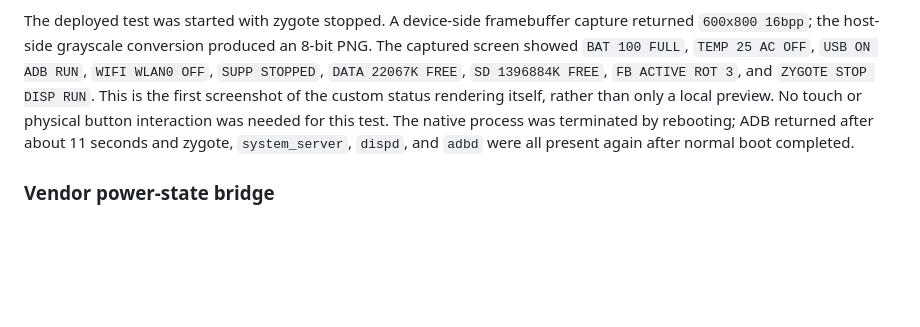
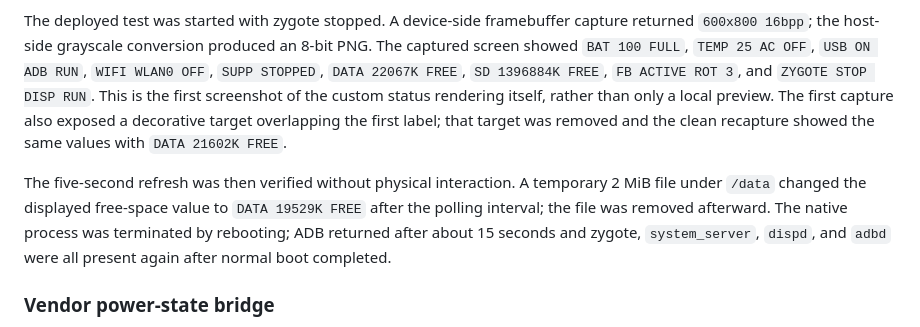
Before and after one commit to dstoc/sony-prs, a Markdown page: docs/prs-t1/analysis.md, the part around the change. Drawn GitHub-style; blank space fills up the shorter version.

Commit message:
docs: verify native status refresh

```diff
--- a/docs/prs-t1/analysis.md
+++ b/docs/prs-t1/analysis.md
@@ -622,10 +622,16 @@ an 8-bit PNG. The captured screen showed `BAT 100 FULL`, `TEMP 25 AC OFF`,
 `USB ON ADB RUN`, `WIFI WLAN0 OFF`, `SUPP STOPPED`, `DATA 22067K FREE`,
 `SD 1396884K FREE`, `FB ACTIVE ROT 3`, and `ZYGOTE STOP DISP RUN`. This is the
 first screenshot of the custom status rendering itself, rather than only a
-local preview. No touch or physical button interaction was needed for this
-test. The native process was terminated by rebooting; ADB returned after about
-11 seconds and zygote, `system_server`, `dispd`, and `adbd` were all present
-again after normal boot completed.
+local preview. The first capture also exposed a decorative target overlapping
+the first label; that target was removed and the clean recapture showed the
+same values with `DATA 21602K FREE`.
+
+The five-second refresh was then verified without physical interaction. A
+temporary 2 MiB file under `/data` changed the displayed free-space value to
+`DATA 19529K FREE` after the polling interval; the file was removed afterward.
+The native process was terminated by rebooting; ADB returned after about 15
+seconds and zygote, `system_server`, `dispd`, and `adbd` were all present again
+after normal boot completed.
 
 ### Vendor power-state bridge
 
```
